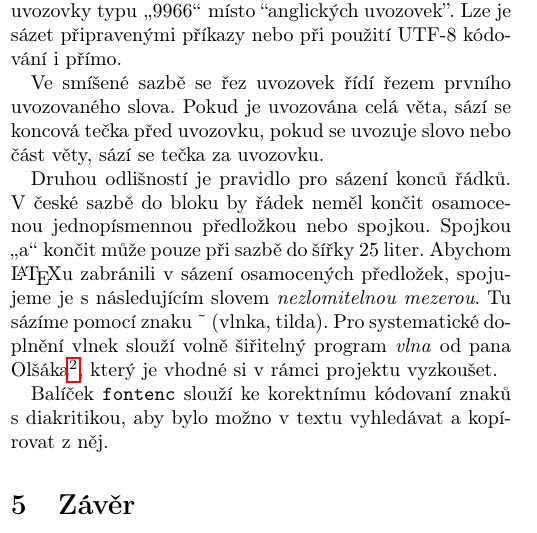
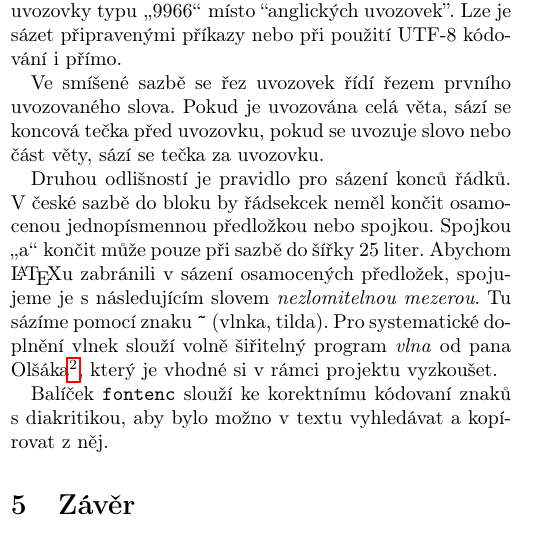
Before and after one commit to whoislisalisa/ITY-VUT-FIT, a LaTeX document (1proj/proj1.tex): part of one column of the page, cut so that both start at the same text. Compiled offline with pdfLaTeX.

Commit message:
proj1tex updated

```diff
--- a/1proj/proj1.tex
+++ b/1proj/proj1.tex
@@ -59,18 +59,18 @@ Ve smíšené sazbě se řez uvozovek řídí řezem prvního uvozovaného slova
 Pokud je uvozována celá věta, sází se koncová tečka před uvozovku, pokud se uvozuje slovo nebo část věty, sází se tečka za uvozovku.
 \par
 Druhou odlišností je pravidlo pro sázení konců řádků.
-V české sazbě do bloku by řádek neměl končit osamocenou jednopísmennou předložkou nebo spojkou.
+V české sazbě do bloku by řádsekcek neměl končit osamocenou jednopísmennou předložkou nebo spojkou.
 Spojkou \uv{a} končit může pouze při sazbě do šířky 25 liter.
 Abychom \LaTeX u zabránili v sázení osamocených předložek, spojujeme je s následujícím slovem \textit{nezlomitelnou mezerou}.
-Tu sázíme pomocí znaku \~{} (vlnka, tilda).
-Pro systematické doplnění vlnek slouží volně šiřitelný program \textit{vlna} od pana Olšáka\footnote[2]{\fontfamily{cmtt} Viz \href{http://petr.olsak.net/ftp/olsak/vlna/}{http://petr.olsak.net/ftp/olsak/vlna/}}, který je vhodné si v rámci projektu vyzkoušet.
+Tu sázíme pomocí znaku \texttt{\~{}} (vlnka, tilda).
+Pro systematické doplnění vlnek slouží volně šiřitelný program \textit{vlna} od pana Olšáka\footnote[2]{\fontfamily{cmtt}Viz \href{http://petr.olsak.net/ftp/olsak/vlna/}{http://petr.olsak.net/ftp/olsak/vlna/}}, který je vhodné si v rámci projektu vyzkoušet.
 \par
 Balíček \texttt{fontenc} slouží ke korektnímu kódovaní znaků s~diakritikou, aby bylo možno v textu vyhledávat a kopírovat z něj.
 
 
 \section{Závěr}
 Tento dokument schválně obsahuje několik typografických prohřešků.
-Sekce\ref{sazba} a\ref{rady}  obsahují typografické chyby.
+Sekce \ref{sazba} a \ref{rady}  obsahují typografické chyby.
 V kontextu celého textu je jistě snadno najdete.
 Je dobré znát možnosti \LaTeX u, ale je také nutné vědět, kdy je nepoužít.
 
```
